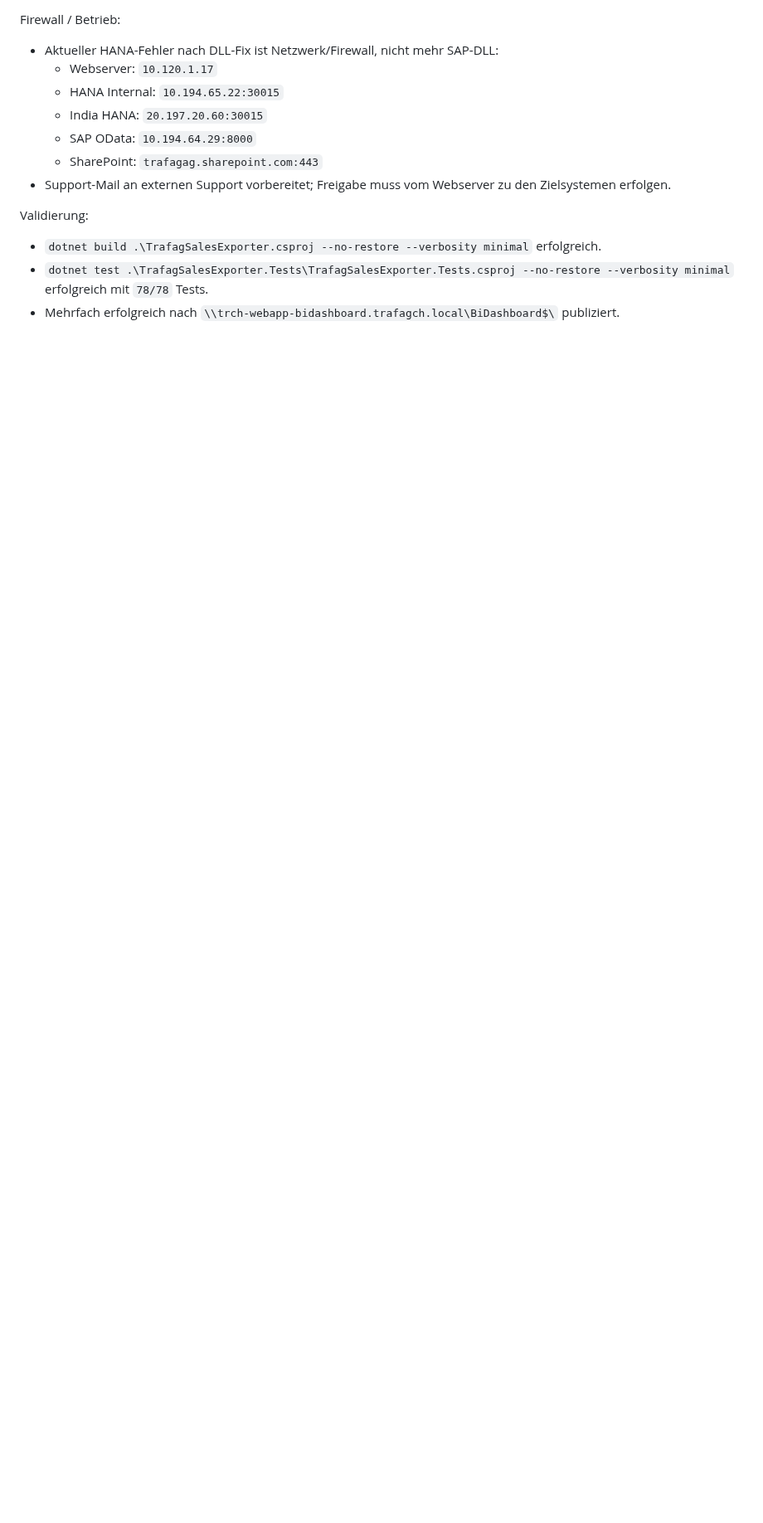
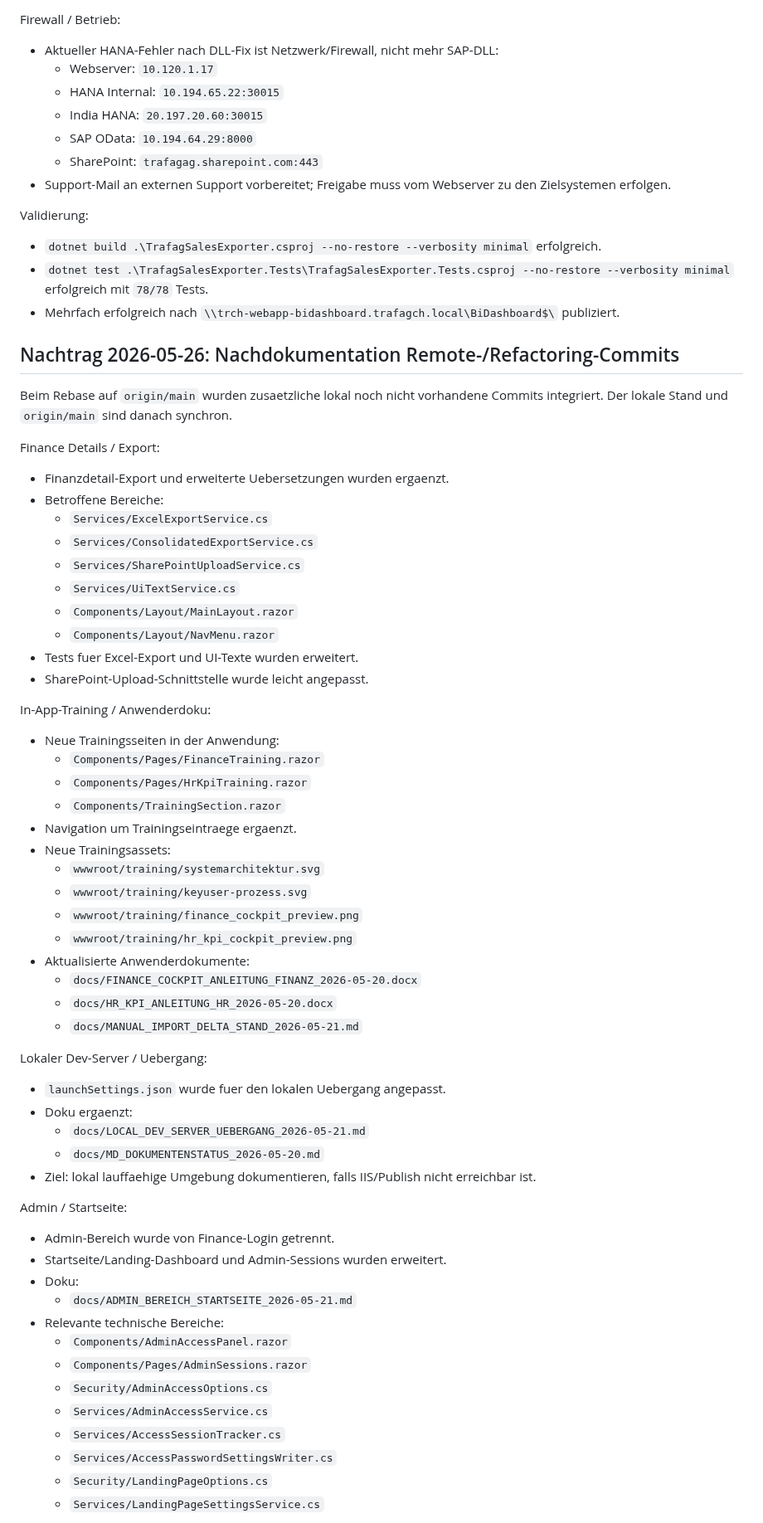
Before and after one commit to metacube2/Ai, a Markdown page: TrafagSalesExporter/lastchange.md, the part around one of its changes. Shown at 83% size. Rendered like a GitHub page; blank space fills up the shorter version.

Commit message:
Document rebase and refactoring changes

```diff
--- a/TrafagSalesExporter/lastchange.md
+++ b/TrafagSalesExporter/lastchange.md
@@ -2269,3 +2269,62 @@ Validierung:
 - `dotnet build .\TrafagSalesExporter.csproj --no-restore --verbosity minimal` erfolgreich.
 - `dotnet test .\TrafagSalesExporter.Tests\TrafagSalesExporter.Tests.csproj --no-restore --verbosity minimal` erfolgreich mit `78/78` Tests.
 - Mehrfach erfolgreich nach `\\trch-webapp-bidashboard.trafagch.local\BiDashboard$\` publiziert.
+
+## Nachtrag 2026-05-26: Nachdokumentation Remote-/Refactoring-Commits
+
+Beim Rebase auf `origin/main` wurden zusaetzliche lokal noch nicht vorhandene Commits integriert. Der lokale Stand und `origin/main` sind danach synchron.
+
+Finance Details / Export:
+
+- Finanzdetail-Export und erweiterte Uebersetzungen wurden ergaenzt.
+- Betroffene Bereiche:
+  - `Services/ExcelExportService.cs`
+  - `Services/ConsolidatedExportService.cs`
+  - `Services/SharePointUploadService.cs`
+  - `Services/UiTextService.cs`
+  - `Components/Layout/MainLayout.razor`
+  - `Components/Layout/NavMenu.razor`
+- Tests fuer Excel-Export und UI-Texte wurden erweitert.
+- SharePoint-Upload-Schnittstelle wurde leicht angepasst.
+
+In-App-Training / Anwenderdoku:
+
+- Neue Trainingsseiten in der Anwendung:
+  - `Components/Pages/FinanceTraining.razor`
+  - `Components/Pages/HrKpiTraining.razor`
+  - `Components/TrainingSection.razor`
+- Navigation um Trainingseintraege ergaenzt.
+- Neue Trainingsassets:
+  - `wwwroot/training/systemarchitektur.svg`
+  - `wwwroot/training/keyuser-prozess.svg`
+  - `wwwroot/training/finance_cockpit_preview.png`
+  - `wwwroot/training/hr_kpi_cockpit_preview.png`
+- Aktualisierte Anwenderdokumente:
+  - `docs/FINANCE_COCKPIT_ANLEITUNG_FINANZ_2026-05-20.docx`
+  - `docs/HR_KPI_ANLEITUNG_HR_2026-05-20.docx`
+  - `docs/MANUAL_IMPORT_DELTA_STAND_2026-05-21.md`
+
+Lokaler Dev-Server / Uebergang:
+
+- `launchSettings.json` wurde fuer den lokalen Uebergang angepasst.
+- Doku ergaenzt:
+  - `docs/LOCAL_DEV_SERVER_UEBERGANG_2026-05-21.md`
+  - `docs/MD_DOKUMENTENSTATUS_2026-05-20.md`
+- Ziel: lokal lauffaehige Umgebung dokumentieren, falls IIS/Publish nicht erreichbar ist.
+
+Admin / Startseite:
+
+- Admin-Bereich wurde von Finance-Login getrennt.
+- Startseite/Landing-Dashboard und Admin-Sessions wurden erweitert.
+- Doku:
+  - `docs/ADMIN_BEREICH_STARTSEITE_2026-05-21.md`
+- Relevante technische Bereiche:
+  - `Components/AdminAccessPanel.razor`
+  - `Components/Pages/AdminSessions.razor`
+  - `Security/AdminAccessOptions.cs`
+  - `Services/AdminAccessService.cs`
+  - `Services/AccessSessionTracker.cs`
+  - `Services/AccessPasswordSettingsWriter.cs`
+  - `Security/LandingPageOptions.cs`
+  - `Services/LandingPageSettingsService.cs`
+
```
Also changed, not shown: other parts of TrafagSalesExporter/lastchange.md (+19 -0 lines).
